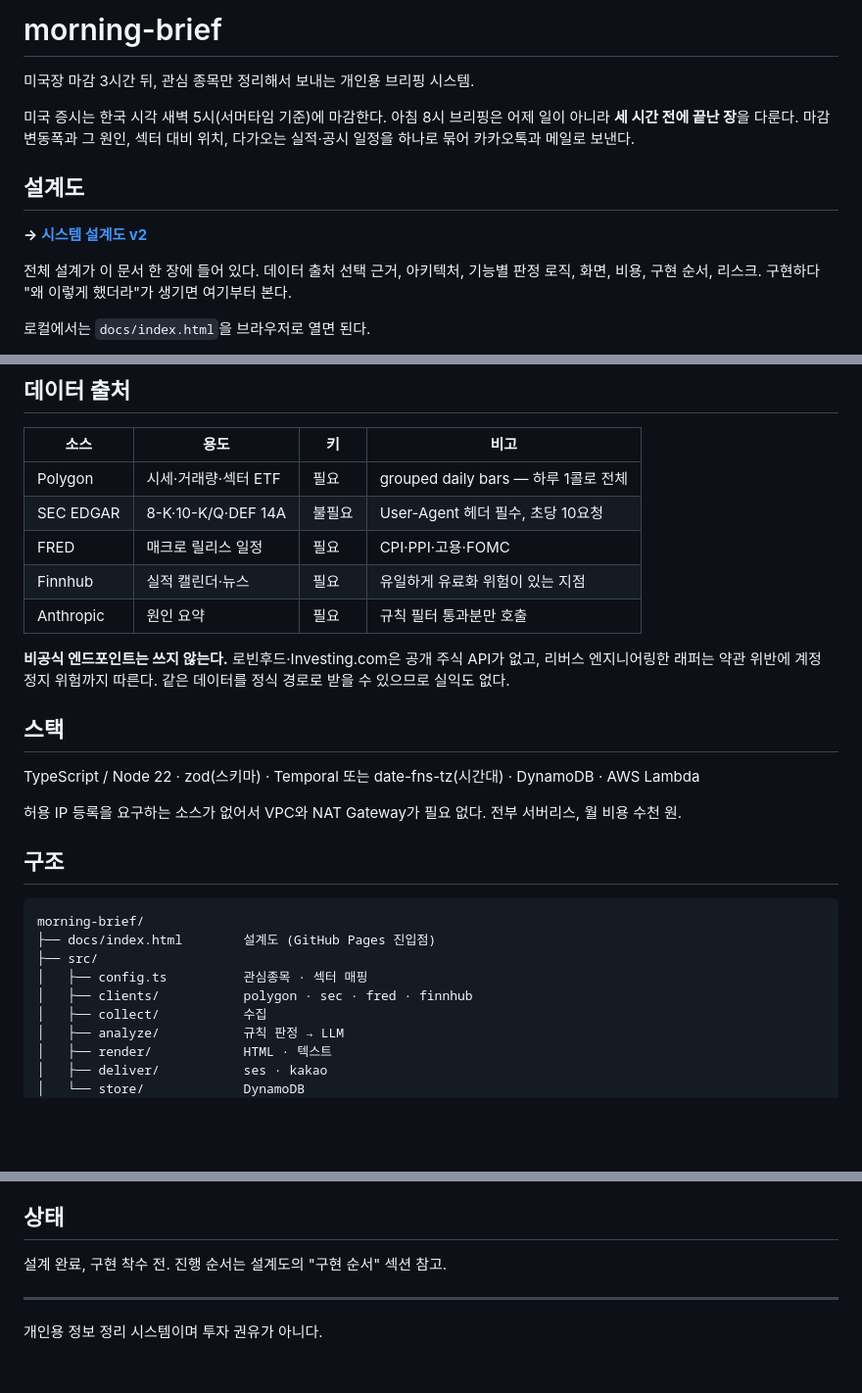
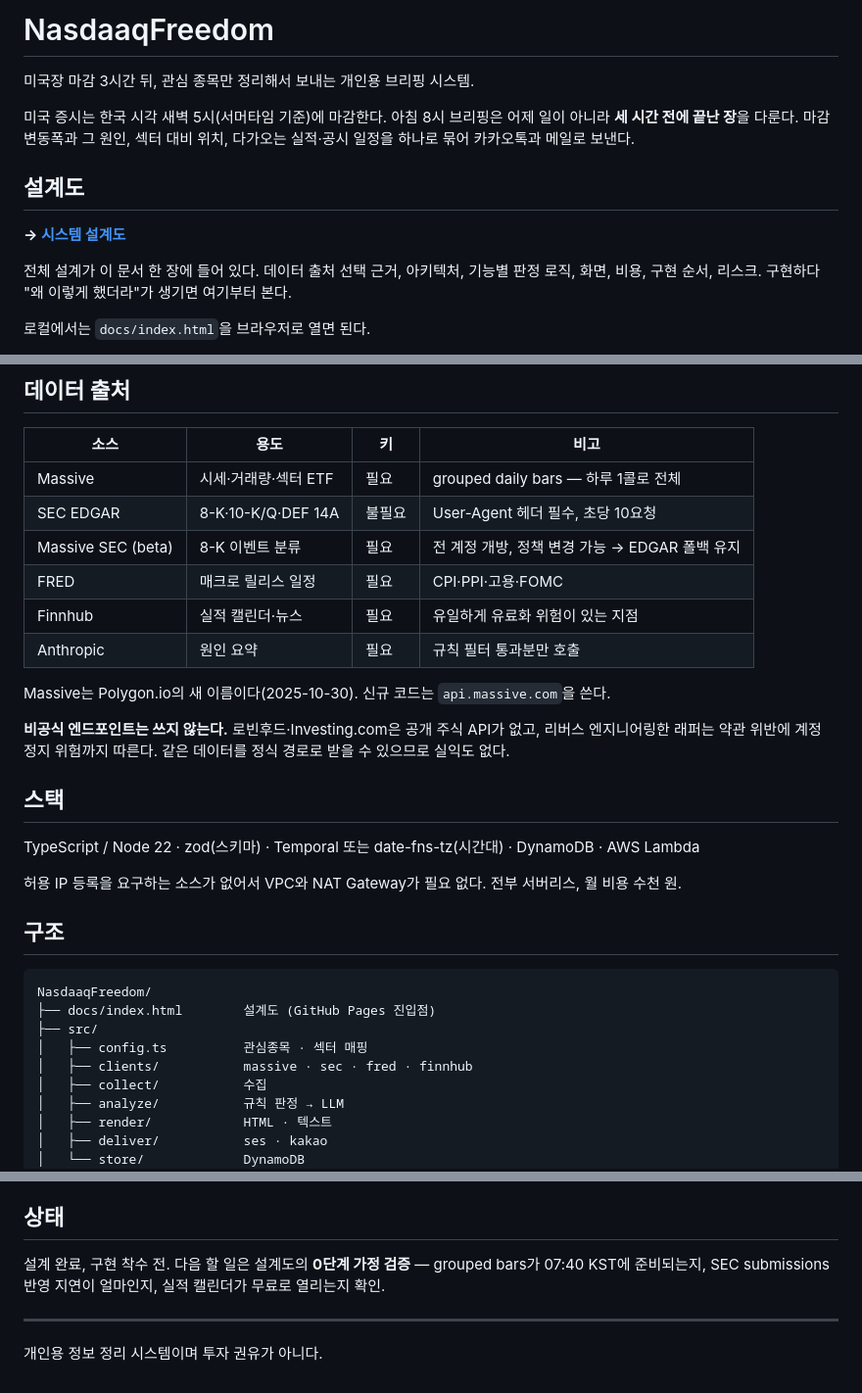
Before and after one commit to yorusiku/NasdaaqFreedom, a Markdown page: README.md, 3 parts joined by grey strips. Shown at 98% size. Rendered like a GitHub page; blank space fills up the shorter version.

````diff
--- a/README.md
+++ b/README.md
@@ -1,4 +1,4 @@
-# morning-brief
+# NasdaaqFreedom
 
 미국장 마감 3시간 뒤, 관심 종목만 정리해서 보내는 개인용 브리핑 시스템.
 
@@ -6,7 +6,7 @@
 
 ## 설계도
 
-**→ [시스템 설계도 v2](https://yorusiku.github.io/NasdaaqFreedom/)**
+**→ [시스템 설계도](https://yorusiku.github.io/NasdaaqFreedom/)**
 
 전체 설계가 이 문서 한 장에 들어 있다. 데이터 출처 선택 근거, 아키텍처, 기능별 판정 로직, 화면, 비용, 구현 순서, 리스크. 구현하다 "왜 이렇게 했더라"가 생기면 여기부터 본다.
 
@@ -27,11 +27,14 @@
 
 | 소스 | 용도 | 키 | 비고 |
 |---|---|---|---|
-| Polygon | 시세·거래량·섹터 ETF | 필요 | grouped daily bars — 하루 1콜로 전체 |
+| Massive | 시세·거래량·섹터 ETF | 필요 | grouped daily bars — 하루 1콜로 전체 |
 | SEC EDGAR | 8-K·10-K/Q·DEF 14A | 불필요 | User-Agent 헤더 필수, 초당 10요청 |
+| Massive SEC (beta) | 8-K 이벤트 분류 | 필요 | 전 계정 개방, 정책 변경 가능 → EDGAR 폴백 유지 |
 | FRED | 매크로 릴리스 일정 | 필요 | CPI·PPI·고용·FOMC |
 | Finnhub | 실적 캘린더·뉴스 | 필요 | 유일하게 유료화 위험이 있는 지점 |
 | Anthropic | 원인 요약 | 필요 | 규칙 필터 통과분만 호출 |
+
+Massive는 Polygon.io의 새 이름이다(2025-10-30). 신규 코드는 `api.massive.com`을 쓴다.
 
 **비공식 엔드포인트는 쓰지 않는다.** 로빈후드·Investing.com은 공개 주식 API가 없고, 리버스 엔지니어링한 래퍼는 약관 위반에 계정 정지 위험까지 따른다. 같은 데이터를 정식 경로로 받을 수 있으므로 실익도 없다.
 
@@ -44,11 +47,11 @@ TypeScript / Node 22 · zod(스키마) · Temporal 또는 date-fns-tz(시간대)
 ## 구조
 
 ```
-morning-brief/
+NasdaaqFreedom/
 ├── docs/index.html        설계도 (GitHub Pages 진입점)
 ├── src/
 │   ├── config.ts          관심종목 · 섹터 매핑
-│   ├── clients/           polygon · sec · fred · finnhub
+│   ├── clients/           massive · sec · fred · finnhub
 │   ├── collect/           수집
 │   ├── analyze/           규칙 판정 → LLM
 │   ├── render/            HTML · 텍스트
@@ -77,7 +80,7 @@ npm run dev              # 로컬 1회 실행
 
 ## 상태
 
-설계 완료, 구현 착수 전. 진행 순서는 설계도의 "구현 순서" 섹션 참고.
+설계 완료, 구현 착수 전. 다음 할 일은 설계도의 **0단계 가정 검증** — grouped bars가 07:40 KST에 준비되는지, SEC submissions 반영 지연이 얼마인지, 실적 캘린더가 무료로 열리는지 확인.
 
 ---
 
````
